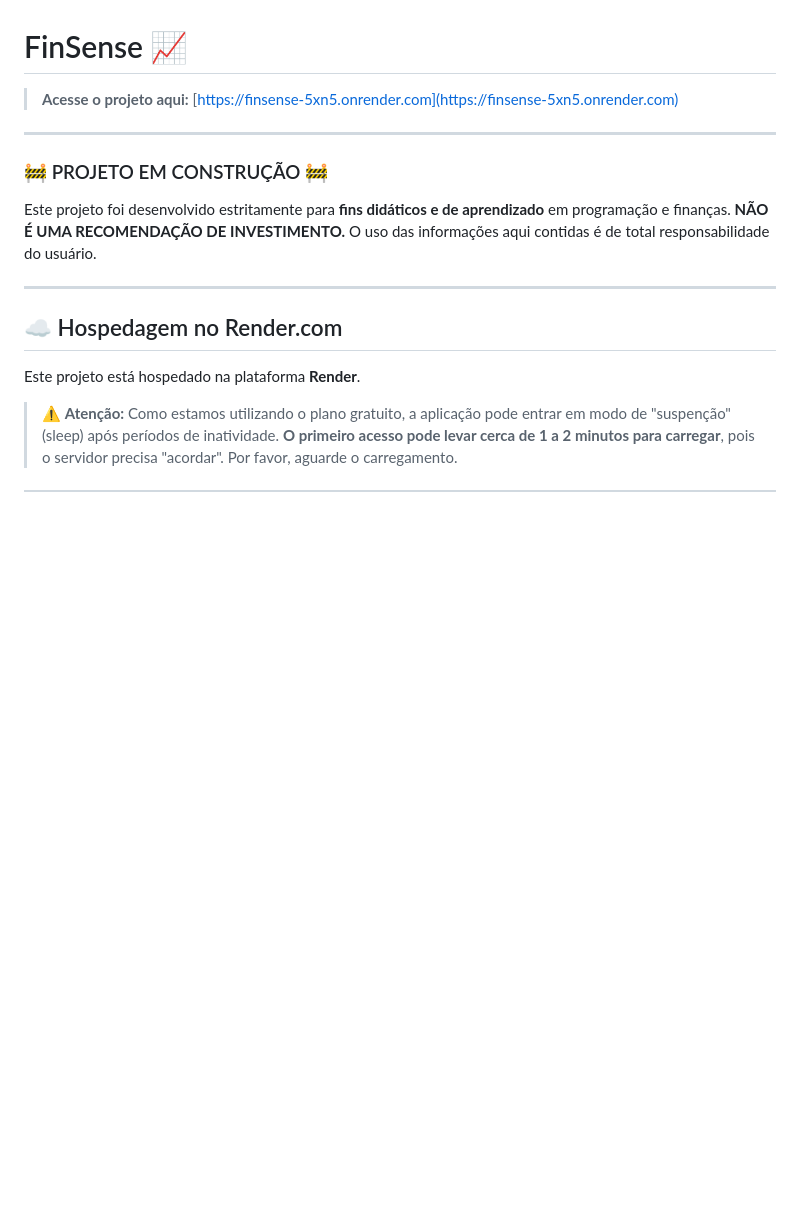
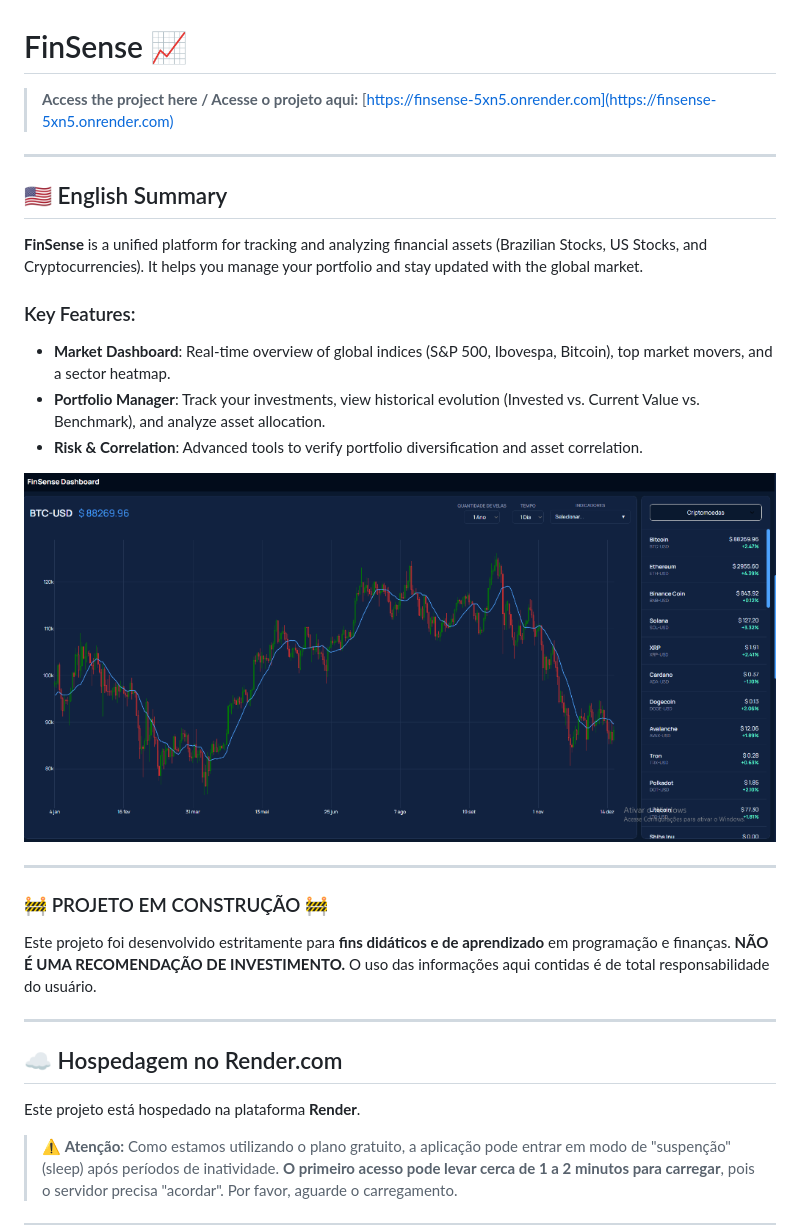
Before and after one commit to Euricojr/FinSense, a Markdown page: README.md, the part around the change printed below. Drawn GitHub-style; pictures changed too: assets/dashboard.png (added); blank space fills up the shorter version.

Commit message:
Att README

```diff
--- a/README.md
+++ b/README.md
@@ -1,6 +1,19 @@
 # FinSense 📈
 
-> **Acesse o projeto aqui:** [https://finsense-5xn5.onrender.com](https://finsense-5xn5.onrender.com)
+> **Access the project here / Acesse o projeto aqui:** [https://finsense-5xn5.onrender.com](https://finsense-5xn5.onrender.com)
+
+---
+
+## 🇺🇸 English Summary
+
+**FinSense** is a unified platform for tracking and analyzing financial assets (Brazilian Stocks, US Stocks, and Cryptocurrencies). It helps you manage your portfolio and stay updated with the global market.
+
+### Key Features:
+- **Market Dashboard**: Real-time overview of global indices (S&P 500, Ibovespa, Bitcoin), top market movers, and a sector heatmap.
+- **Portfolio Manager**: Track your investments, view historical evolution (Invested vs. Current Value vs. Benchmark), and analyze asset allocation.
+- **Risk & Correlation**: Advanced tools to verify portfolio diversification and asset correlation.
+
+![Dashboard Preview](assets/dashboard.png)
 
 ---
 
```
Also changed, not shown: other parts of README.md (+13 -0 lines), assets/heatmap.png (added), assets/market_movers.png (added), assets/portfolio_analysis.png (added), assets/portfolio_dashboard.png (added).
